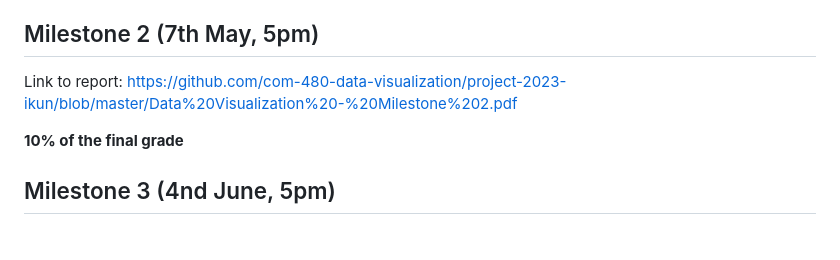
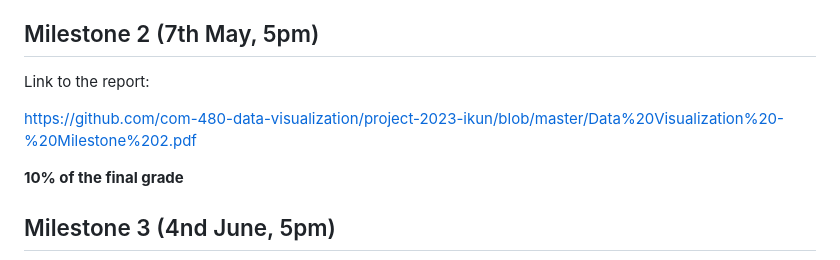
Before and after one commit to com-480-data-visualization/project-2023-ikun, a Markdown page: README.md, the part around the change. GitHub-like rendering; blank space fills up the shorter version.

```diff
--- a/README.md
+++ b/README.md
@@ -109,7 +109,9 @@ Our data visualization can provide valuable insights into this unprecedented glo
 
 ## Milestone 2 (7th May, 5pm)
 
-Link to report: https://github.com/com-480-data-visualization/project-2023-ikun/blob/master/Data%20Visualization%20-%20Milestone%202.pdf
+Link to the report:
+
+https://github.com/com-480-data-visualization/project-2023-ikun/blob/master/Data%20Visualization%20-%20Milestone%202.pdf
 
 **10% of the final grade**
 
```
